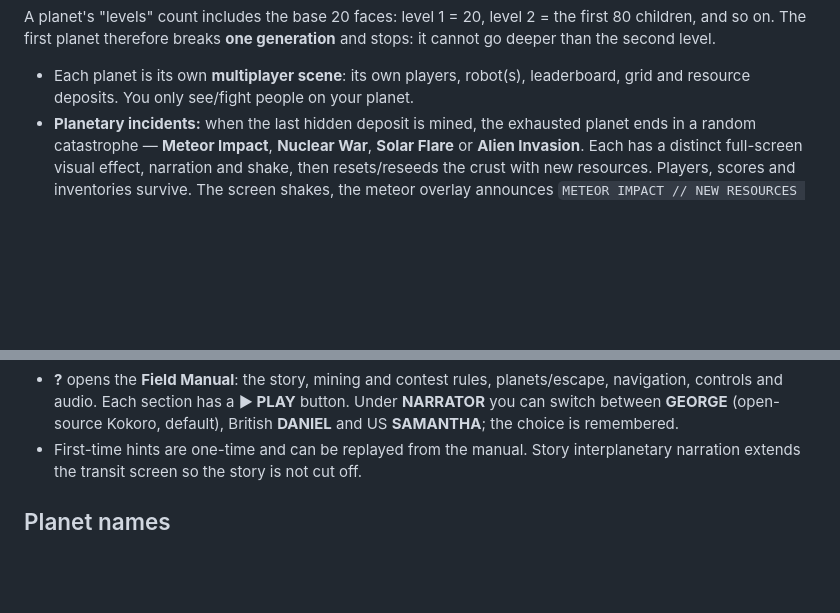
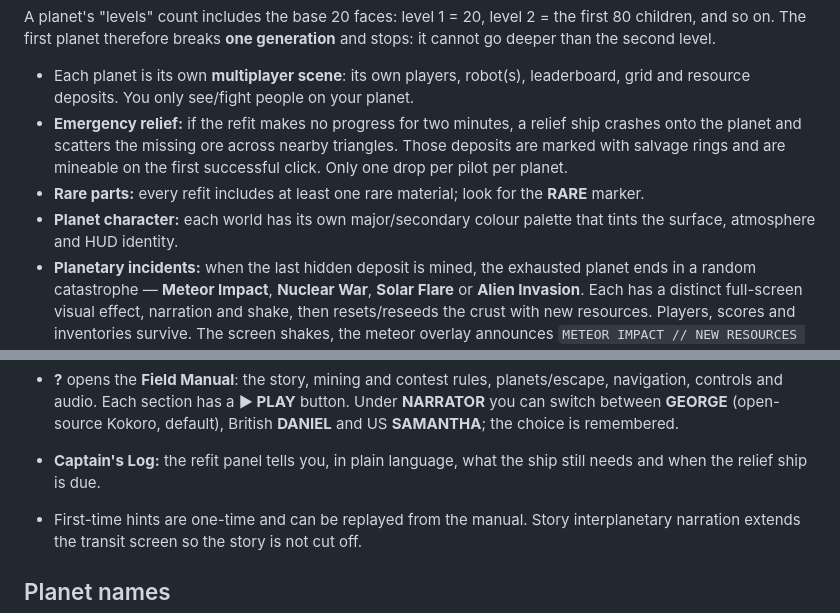
Before and after one commit to moldovancsaba/narimato, a Markdown page: GAMEPLAY.md, 2 parts joined by grey strips. Rendered like a GitHub page; blank space fills up the shorter version.

```diff
--- a/GAMEPLAY.md
+++ b/GAMEPLAY.md
@@ -106,6 +106,12 @@ the second level.
 
 - Each planet is its own **multiplayer scene**: its own players, robot(s), leaderboard, grid and
   resource deposits. You only see/fight people on your planet.
+- **Emergency relief:** if the refit makes no progress for two minutes, a relief ship crashes onto
+  the planet and scatters the missing ore across nearby triangles. Those deposits are marked with
+  salvage rings and are mineable on the first successful click. Only one drop per pilot per planet.
+- **Rare parts:** every refit includes at least one rare material; look for the **RARE** marker.
+- **Planet character:** each world has its own major/secondary colour palette that tints the
+  surface, atmosphere and HUD identity.
 - **Planetary incidents:** when the last hidden deposit is mined, the exhausted planet ends in a
   random catastrophe — **Meteor Impact**, **Nuclear War**, **Solar Flare** or **Alien Invasion**.
   Each has a distinct full-screen visual effect, narration and shake, then resets/reseeds the crust
@@ -150,6 +156,9 @@ status bar, and both remember your choice.
   controls and audio. Each section has a **▶ PLAY** button. Under **NARRATOR** you can switch
   between **GEORGE** (open-source Kokoro, default), British **DANIEL** and US **SAMANTHA**; the
   choice is remembered.
+- **Captain's Log:** the refit panel tells you, in plain language, what the ship still needs and
+  when the relief ship is due.
+
 - First-time hints are one-time and can be replayed from the manual. Story interplanetary narration
   extends the transit screen so the story is not cut off.
 
```
Also changed, not shown: README.md (+11 -1 lines), RELEASE_NOTES.md (+29 -0 lines), media/captains-log.jpg (added), media/supply-drop.jpg (added), 15 other files.
